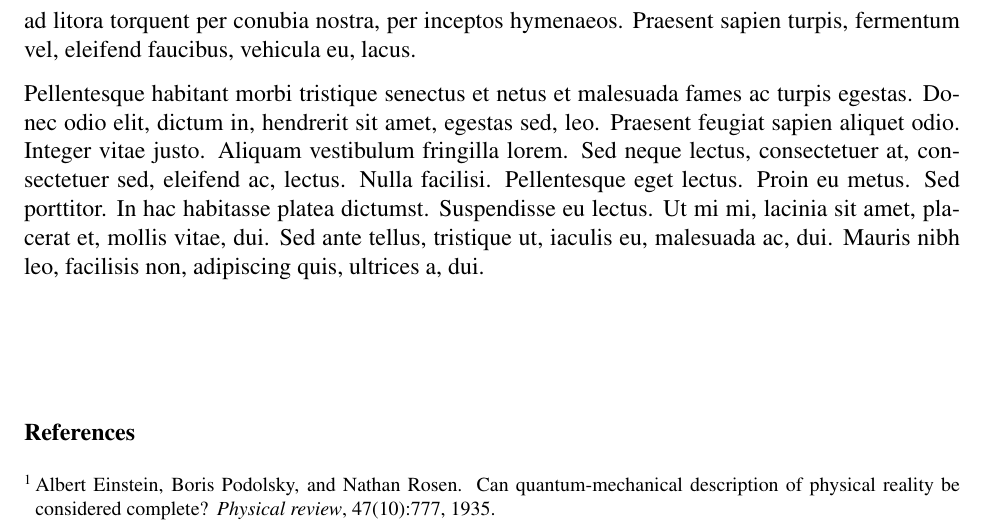
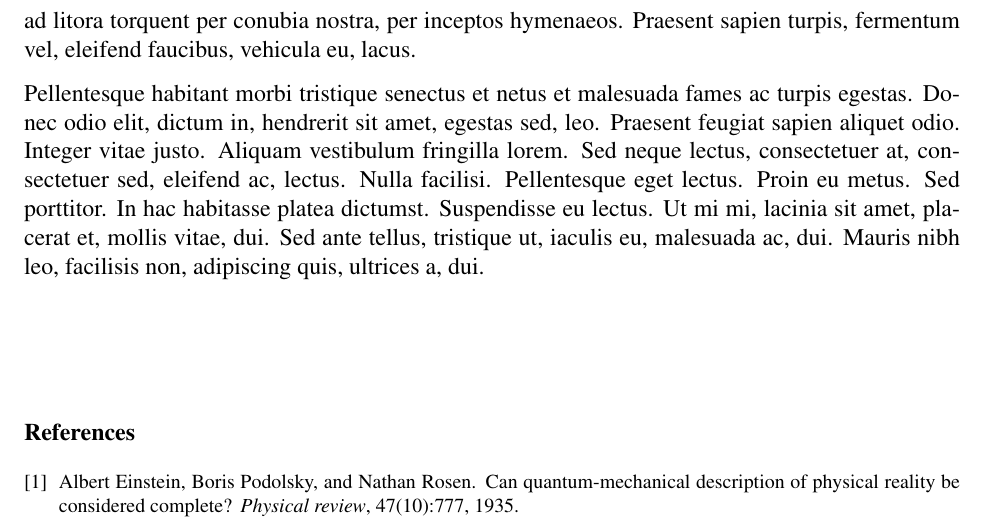
Before and after one commit to devinberg/ASEE-Conferences-Latex-Template, a LaTeX document (ASEEpaper.tex): part of page 3 of 4, cut so that both start at the same text. Compiled offline with pdfLaTeX.

Commit message:
switched to using natbib package
The natbib package allows for more up to date citation styles which
include fields for URL, DOI, etc.

```diff
--- a/ASEEpaper.tex
+++ b/ASEEpaper.tex
@@ -9,7 +9,7 @@
 \usepackage[parfill]{parskip}
 \usepackage[margin=1in]{geometry}
 \usepackage{times}
-\usepackage[superscript,biblabel]{cite}
+\usepackage[numbers,super]{natbib}
 \usepackage{lipsum} % Package to generate dummy text throughout this template. Remove for real use.
 
 \titleformat*{\section}{\normalsize\bfseries} % Makes section titles 12 pt font
```
Also changed, not shown: ASEEpaper.tex (2 more changed lines).
